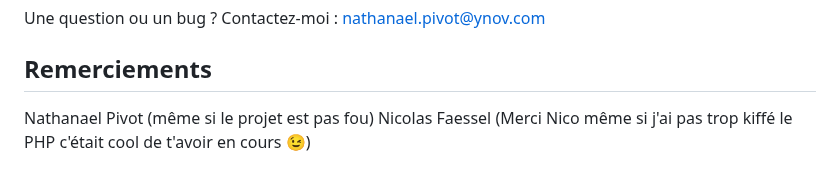
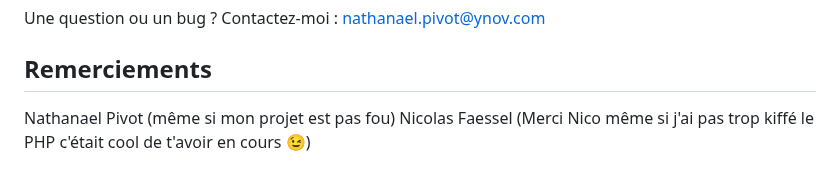
Before and after one commit to NathanaelPivot/portfolio-php, a Markdown page: README.md, the part around the change. Drawn GitHub-style.

Commit message:
ok la c'est le dernier

```diff
--- a/README.md
+++ b/README.md
@@ -102,5 +102,5 @@ Une question ou un bug ? Contactez-moi : nathanael.pivot@ynov.com
 
 ## Remerciements
 
-Nathanael Pivot (même si le projet est pas fou)
+Nathanael Pivot (même si mon projet est pas fou)
 Nicolas Faessel (Merci Nico même si j'ai pas trop kiffé le PHP c'était cool de t'avoir en cours 😉)
```
